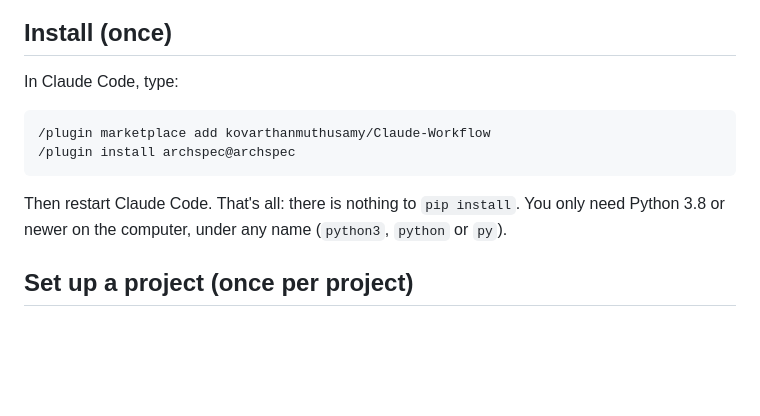
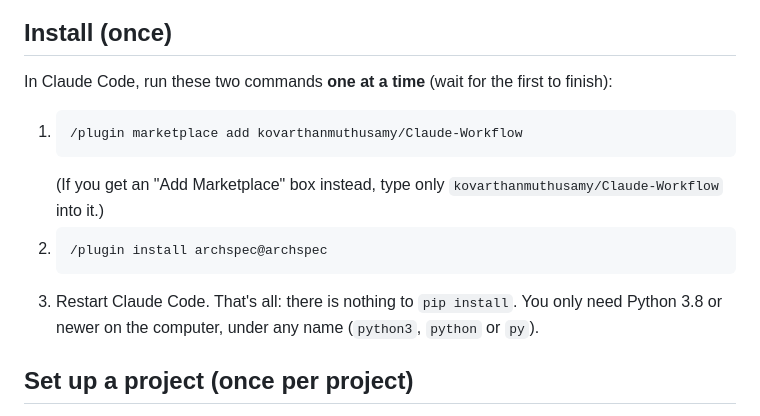
Before and after one commit to kovarthanmuthusamy/Claude-Workflow, a Markdown page: README.md, the part around the change. Drawn GitHub-style; blank space fills up the shorter version.

Commit message:
README: install commands as separate steps
Co-Authored-By: Claude Opus 5.5 <noreply@anthropic.com>

````diff
--- a/README.md
+++ b/README.md
@@ -23,14 +23,16 @@ actively questioning it, not from reading more output
 
 ## Install (once)
 
-In Claude Code, type:
+In Claude Code, run these two commands **one at a time** (wait for the first to finish):
 
-```
-/plugin marketplace add kovarthanmuthusamy/Claude-Workflow
-/plugin install archspec@archspec
-```
-
-Then restart Claude Code. That's all: there is nothing to `pip install`. You only need
+1. ```
+   /plugin marketplace add kovarthanmuthusamy/Claude-Workflow
+   ```
+   (If you get an "Add Marketplace" box instead, type only `kovarthanmuthusamy/Claude-Workflow` into it.)
+2. ```
+   /plugin install archspec@archspec
+   ```
+3. Restart Claude Code. That's all: there is nothing to `pip install`. You only need
 Python 3.8 or newer on the computer, under any name (`python3`, `python` or `py`).
 
 ## Set up a project (once per project)
````
